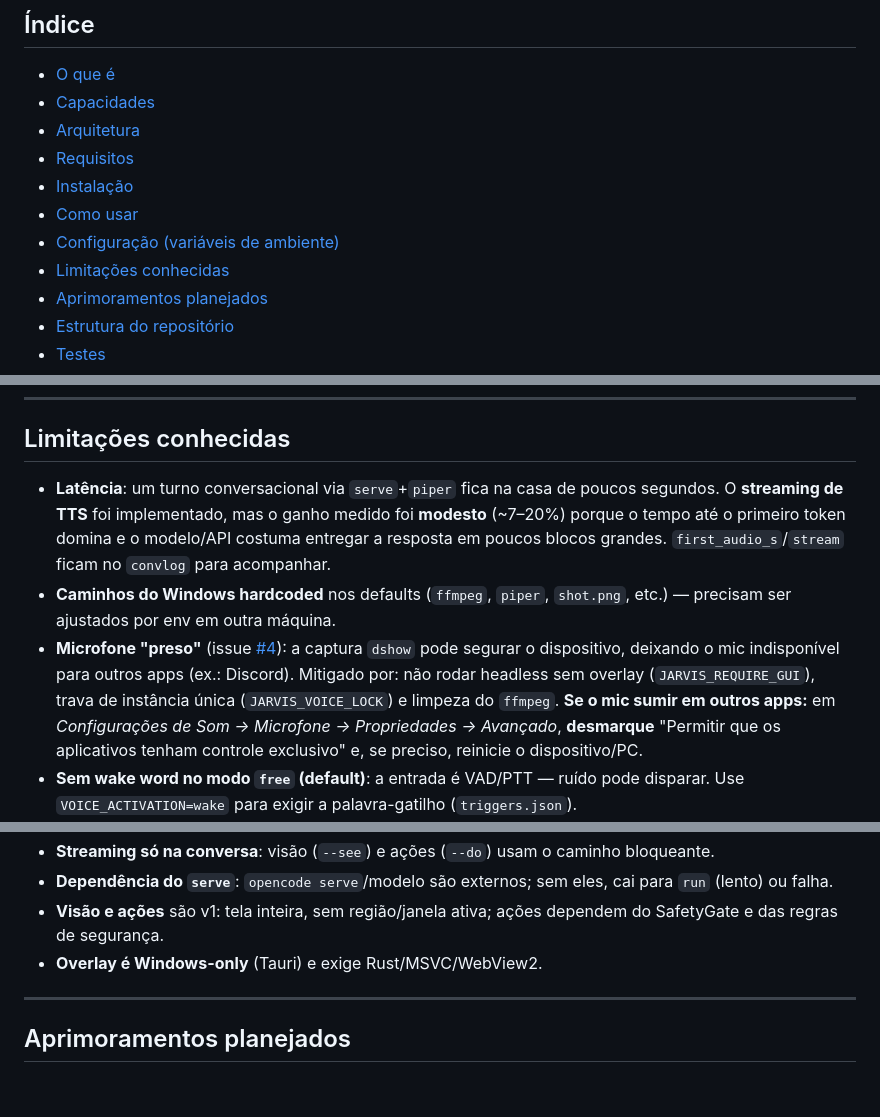
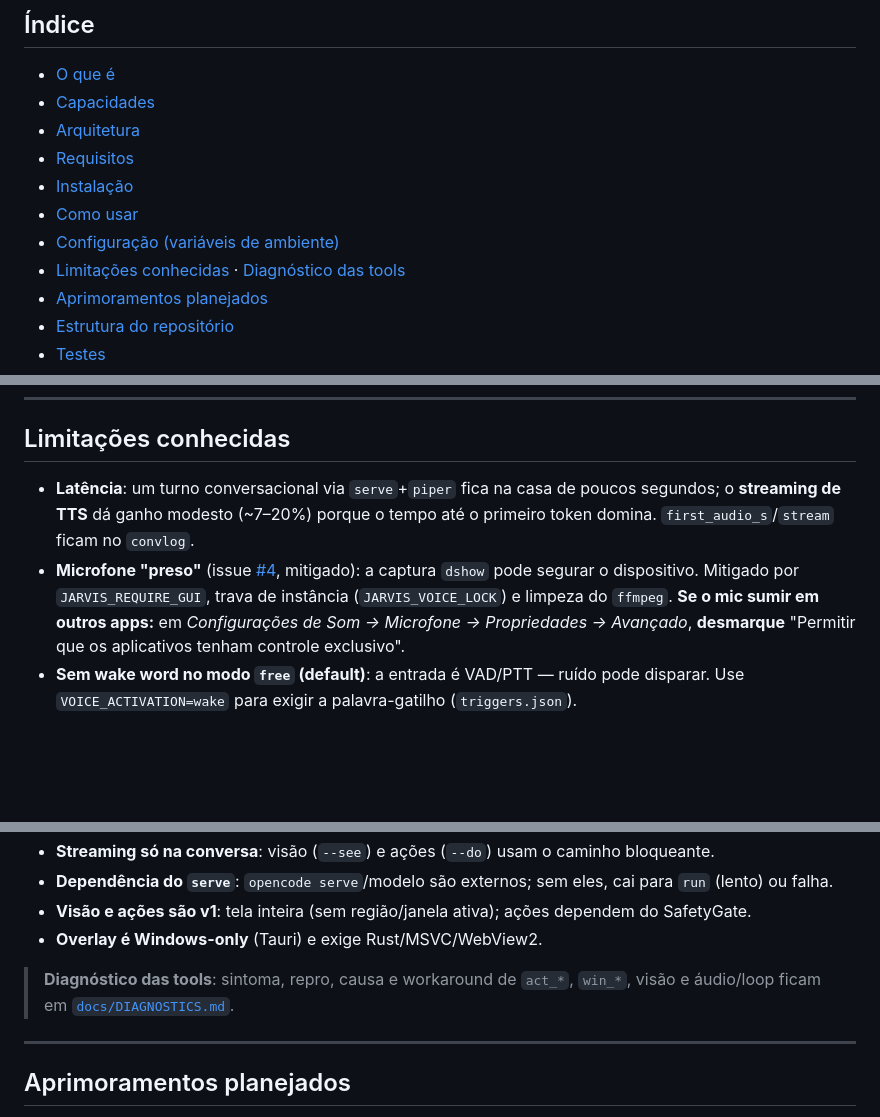
Before and after one commit to GuilhermeBn198/jarvis, a Markdown page: README.md, 3 parts joined by grey strips. GitHub-like rendering; blank space fills up the shorter version.

```diff
--- a/README.md
+++ b/README.md
@@ -15,7 +15,7 @@ Assistente pessoal por voz, **sempre ligado**, que roda no seu PC: o "cérebro"
 - [Instalação](#instalação)
 - [Como usar](#como-usar)
 - [Configuração (variáveis de ambiente)](#configuração-variáveis-de-ambiente)
-- [Limitações conhecidas](#limitações-conhecidas)
+- [Limitações conhecidas](#limitações-conhecidas) · [Diagnóstico das tools](docs/DIAGNOSTICS.md)
 - [Aprimoramentos planejados](#aprimoramentos-planejados)
 - [Estrutura do repositório](#estrutura-do-repositório)
 - [Testes](#testes)
@@ -271,7 +271,6 @@ Detalhes e a lista completa: [`voice/README.md`](voice/README.md).
 
 ## Limitações conhecidas
 
-- **Latência**: um turno conversacional via `serve`+`piper` fica na casa de poucos segundos. O **streaming de TTS** foi implementado, mas o ganho medido foi **modesto** (~7–20%) porque o tempo até o primeiro token domina e o modelo/API costuma entregar a resposta em poucos blocos grandes. `first_audio_s`/`stream` ficam no `convlog` para acompanhar.
-- **Caminhos do Windows hardcoded** nos defaults (`ffmpeg`, `piper`, `shot.png`, etc.) — precisam ser ajustados por env em outra máquina.
-- **Microfone "preso"** (issue [#4](https://github.com/GuilhermeBn198/jarvis/issues/4)): a captura `dshow` pode segurar o dispositivo, deixando o mic indisponível para outros apps (ex.: Discord). Mitigado por: não rodar headless sem overlay (`JARVIS_REQUIRE_GUI`), trava de instância única (`JARVIS_VOICE_LOCK`) e limpeza do `ffmpeg`. **Se o mic sumir em outros apps:** em *Configurações de Som → Microfone → Propriedades → Avançado*, **desmarque** "Permitir que os aplicativos tenham controle exclusivo" e, se preciso, reinicie o dispositivo/PC.
+- **Latência**: um turno conversacional via `serve`+`piper` fica na casa de poucos segundos; o **streaming de TTS** dá ganho modesto (~7–20%) porque o tempo até o primeiro token domina. `first_audio_s`/`stream` ficam no `convlog`.
+- **Microfone "preso"** (issue [#4](https://github.com/GuilhermeBn198/jarvis/issues/4), mitigado): a captura `dshow` pode segurar o dispositivo. Mitigado por `JARVIS_REQUIRE_GUI`, trava de instância (`JARVIS_VOICE_LOCK`) e limpeza do `ffmpeg`. **Se o mic sumir em outros apps:** em *Configurações de Som → Microfone → Propriedades → Avançado*, **desmarque** "Permitir que os aplicativos tenham controle exclusivo".
 - **Sem wake word no modo `free` (default)**: a entrada é VAD/PTT — ruído pode disparar. Use `VOICE_ACTIVATION=wake` para exigir a palavra-gatilho (`triggers.json`).
@@ -279,7 +278,9 @@ Detalhes e a lista completa: [`voice/README.md`](voice/README.md).
 - **Streaming só na conversa**: visão (`--see`) e ações (`--do`) usam o caminho bloqueante.
 - **Dependência do `serve`**: `opencode serve`/modelo são externos; sem eles, cai para `run` (lento) ou falha.
-- **Visão e ações** são v1: tela inteira, sem região/janela ativa; ações dependem do SafetyGate e das regras de segurança.
+- **Visão e ações são v1**: tela inteira (sem região/janela ativa); ações dependem do SafetyGate.
 - **Overlay é Windows-only** (Tauri) e exige Rust/MSVC/WebView2.
+
+> **Diagnóstico das tools**: sintoma, repro, causa e workaround de `act_*`, `win_*`, visão e áudio/loop ficam em [`docs/DIAGNOSTICS.md`](docs/DIAGNOSTICS.md).
 
 ---
 
```
Also changed, not shown: other parts of README.md (+3 -1 lines), docs/DIAGNOSTICS.md (added, +198 -0 lines).
